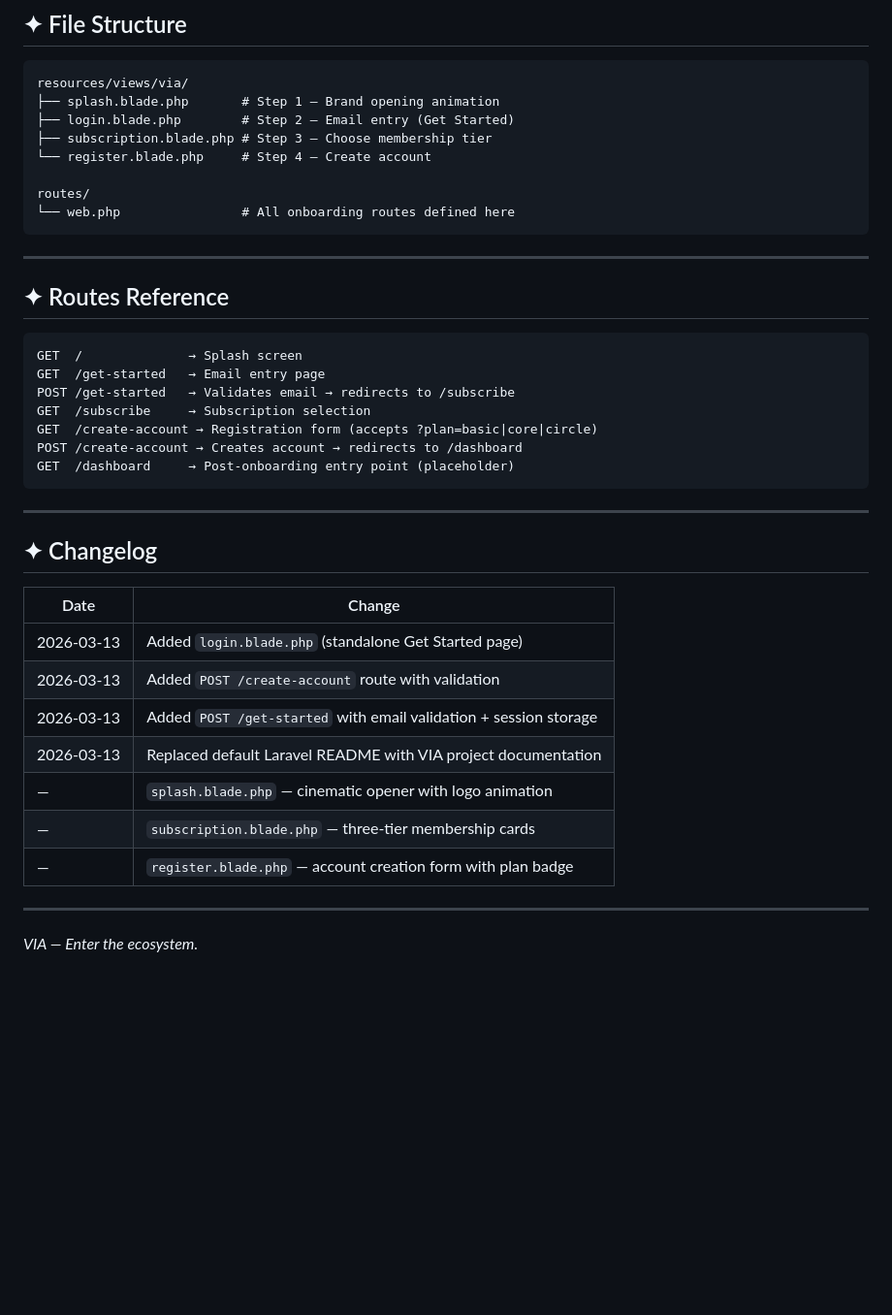
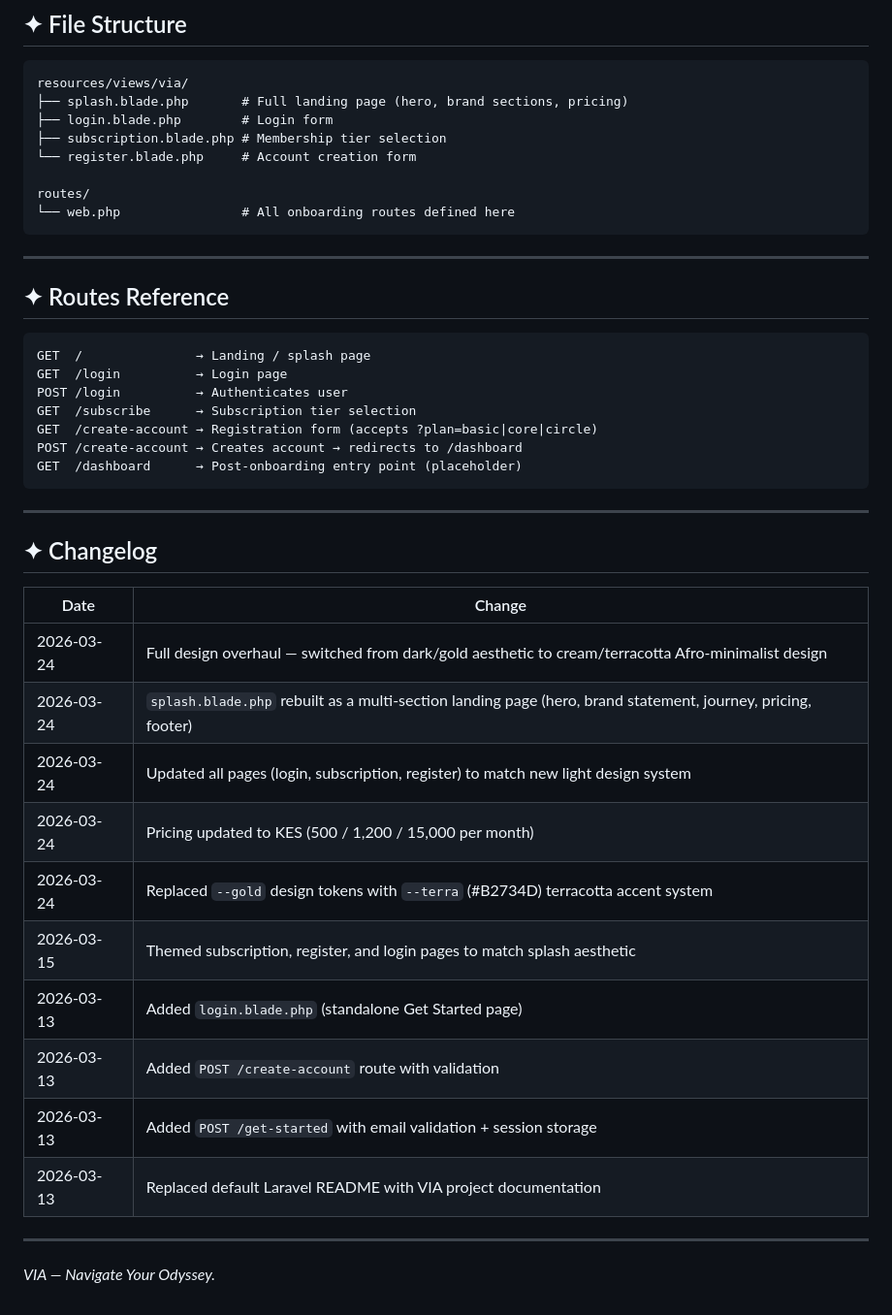
Before and after one commit to talkwithvia/Via, a Markdown page: README.md, the part around one of its changes. Shown at 97% size. Drawn GitHub-style; blank space fills up the shorter version.

````diff
--- a/README.md
+++ b/README.md
@@ -108,10 +140,10 @@ App will be available at `http://127.0.0.1:8000`.
 
 ```
 resources/views/via/
-├── splash.blade.php       # Step 1 — Brand opening animation
-├── login.blade.php        # Step 2 — Email entry (Get Started)
-├── subscription.blade.php # Step 3 — Choose membership tier
-└── register.blade.php     # Step 4 — Create account
+├── splash.blade.php       # Full landing page (hero, brand sections, pricing)
+├── login.blade.php        # Login form
+├── subscription.blade.php # Membership tier selection
+└── register.blade.php     # Account creation form
 
 routes/
 └── web.php                # All onboarding routes defined here
@@ -122,13 +154,13 @@ routes/
 ## ✦ Routes Reference
 
 ```php
-GET  /              → Splash screen
-GET  /get-started   → Email entry page
-POST /get-started   → Validates email → redirects to /subscribe
-GET  /subscribe     → Subscription selection
+GET  /               → Landing / splash page
+GET  /login          → Login page
+POST /login          → Authenticates user
+GET  /subscribe      → Subscription tier selection
 GET  /create-account → Registration form (accepts ?plan=basic|core|circle)
 POST /create-account → Creates account → redirects to /dashboard
-GET  /dashboard     → Post-onboarding entry point (placeholder)
+GET  /dashboard      → Post-onboarding entry point (placeholder)
 ```
 
 ---
@@ -137,14 +169,17 @@ GET  /dashboard     → Post-onboarding entry point (placeholder)
 
 | Date | Change |
 |------|--------|
+| 2026-03-24 | Full design overhaul — switched from dark/gold aesthetic to cream/terracotta Afro-minimalist design |
+| 2026-03-24 | `splash.blade.php` rebuilt as a multi-section landing page (hero, brand statement, journey, pricing, footer) |
+| 2026-03-24 | Updated all pages (login, subscription, register) to match new light design system |
+| 2026-03-24 | Pricing updated to KES (500 / 1,200 / 15,000 per month) |
+| 2026-03-24 | Replaced `--gold` design tokens with `--terra` (#B2734D) terracotta accent system |
+| 2026-03-15 | Themed subscription, register, and login pages to match splash aesthetic |
 | 2026-03-13 | Added `login.blade.php` (standalone Get Started page) |
 | 2026-03-13 | Added `POST /create-account` route with validation |
 | 2026-03-13 | Added `POST /get-started` with email validation + session storage |
 | 2026-03-13 | Replaced default Laravel README with VIA project documentation |
-| — | `splash.blade.php` — cinematic opener with logo animation |
-| — | `subscription.blade.php` — three-tier membership cards |
-| — | `register.blade.php` — account creation form with plan badge |
 
 ---
 
-*VIA — Enter the ecosystem.*
+*VIA — Navigate Your Odyssey.*
````
Also changed, not shown: other parts of README.md (+64 -32 lines).
